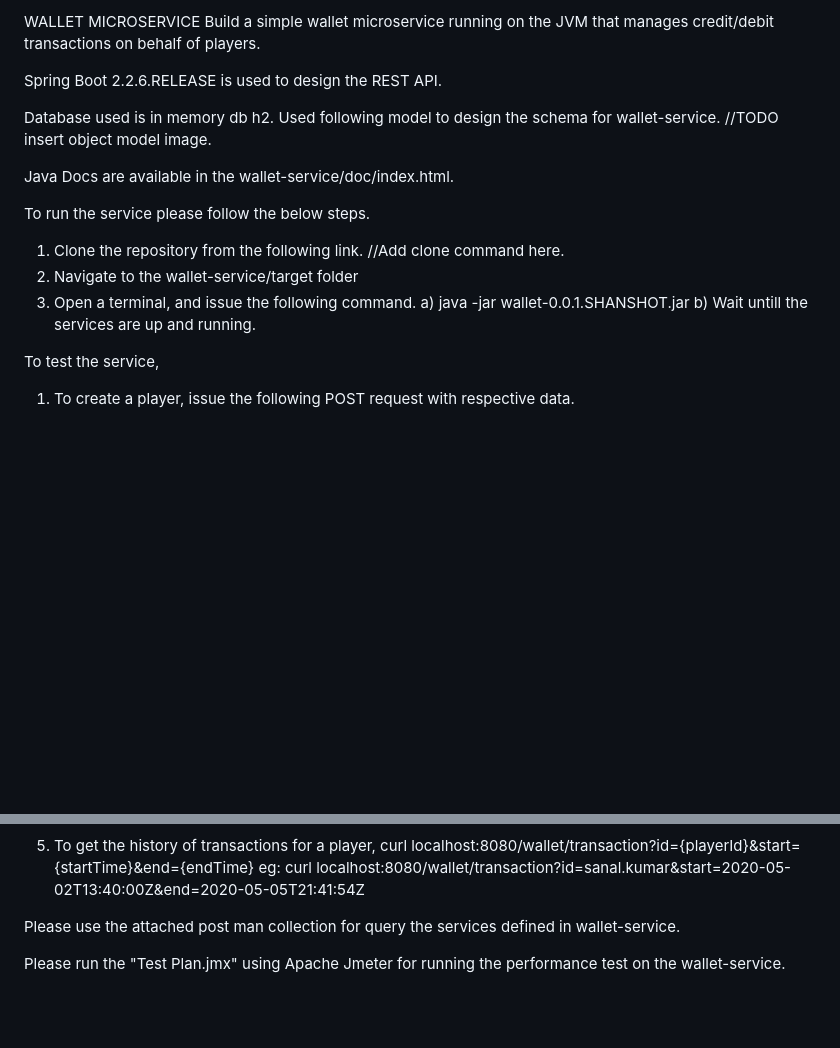
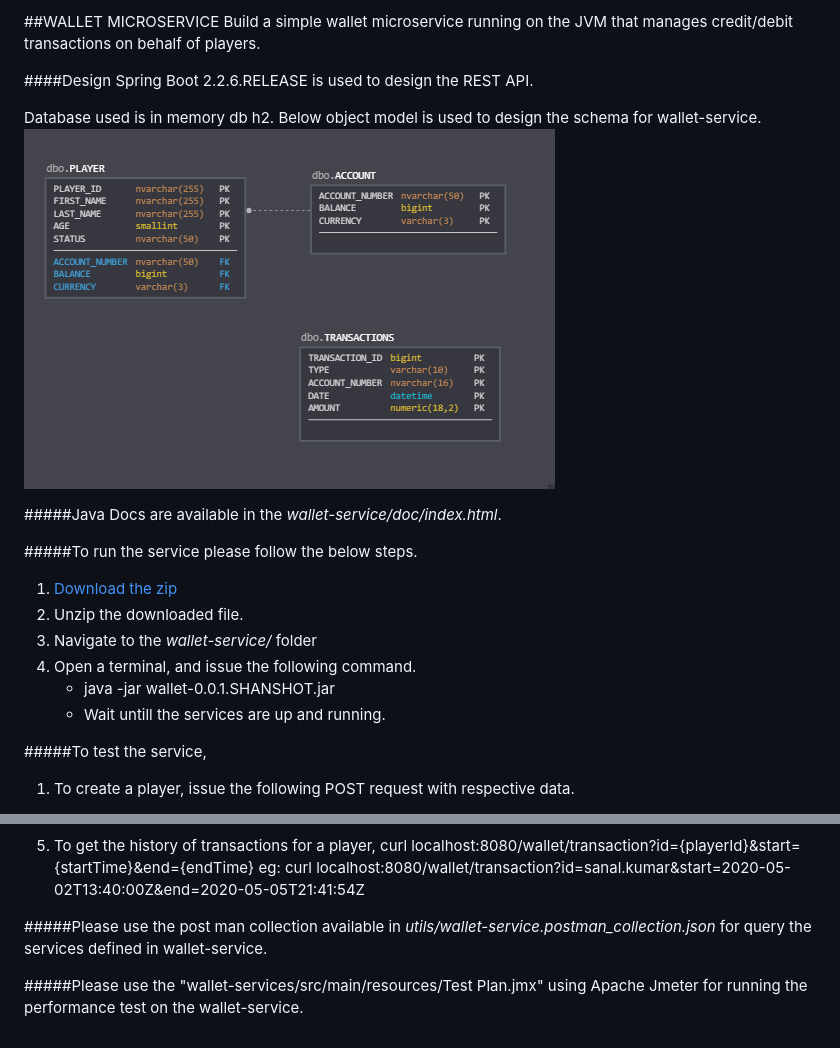
Before and after one commit to SanalKumarK/wallet-service, a Markdown page: README.md, 2 parts joined by grey strips. Drawn GitHub-style; pictures changed too: utils/Object_Modelling.PNG (added); blank space fills up the shorter version.

Commit message:
Updated the README.MD and uploaded postman collection

```diff
--- a/README.md
+++ b/README.md
@@ -1,24 +1,25 @@
-WALLET MICROSERVICE
+##WALLET MICROSERVICE
 Build a simple wallet microservice running on the JVM that manages credit/debit
 transactions on behalf of players.
 
+####Design
 Spring Boot 2.2.6.RELEASE is used to design the REST API.
 
 Database used is in memory db h2.
-Used following model to design the schema for wallet-service.
-//TODO insert object model image.
+Below object model is used to design the schema for wallet-service.
+![](utils/Object_Modelling.PNG)
 
-Java Docs are available in the wallet-service/doc/index.html.
+#####Java Docs are available in the _wallet-service/doc/index.html_.
 
-To run the service please follow the below steps.
-1) Clone the repository from the following link.
-//Add clone command here.
-2) Navigate to the wallet-service/target folder
-3) Open a terminal, and issue the following command.
-    a) java -jar wallet-0.0.1.SHANSHOT.jar
-    b) Wait untill the services are up and running.
+#####To run the service please follow the below steps.
+1) [Download the zip](https://github.com/SanalKumarK/wallet-service/archive/master.zip)
+2) Unzip the downloaded file.
+3) Navigate to the _wallet-service/_ folder
+4) Open a terminal, and issue the following command.
+    * java -jar wallet-0.0.1.SHANSHOT.jar
+    * Wait untill the services are up and running.
 
-To test the service,
+#####To test the service,
 1) To create a player, issue the following POST request with respective data.
 
     curl --header "Content-Type: application/json" \
@@ -57,6 +58,6 @@ To test the service,
     curl localhost:8080/wallet/transaction?id={playerId}&start={startTime}&end={endTime}
     eg: curl localhost:8080/wallet/transaction?id=sanal.kumar&start=2020-05-02T13:40:00Z&end=2020-05-05T21:41:54Z
 
-Please use the attached post man collection for query the services defined in wallet-service.
+#####Please use the post man collection available in *utils/wallet-service.postman_collection.json* for query the services defined in wallet-service.
 
-Please run the "Test Plan.jmx" using Apache Jmeter for running the performance test on the wallet-service.
+#####Please use the "wallet-services/src/main/resources/Test Plan.jmx" using Apache Jmeter for running the performance test on the wallet-service.
```
Also changed, not shown: 2 other files.
